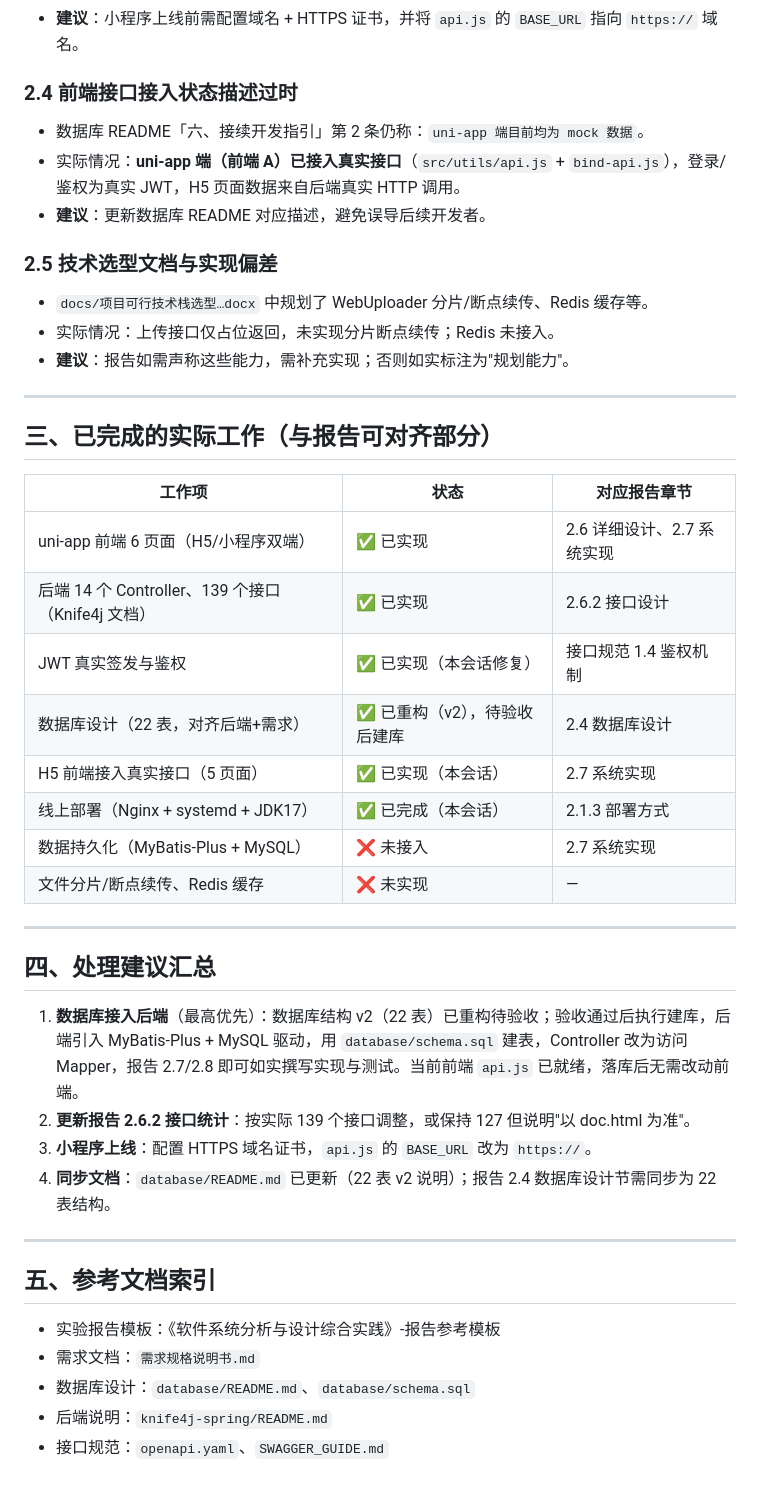
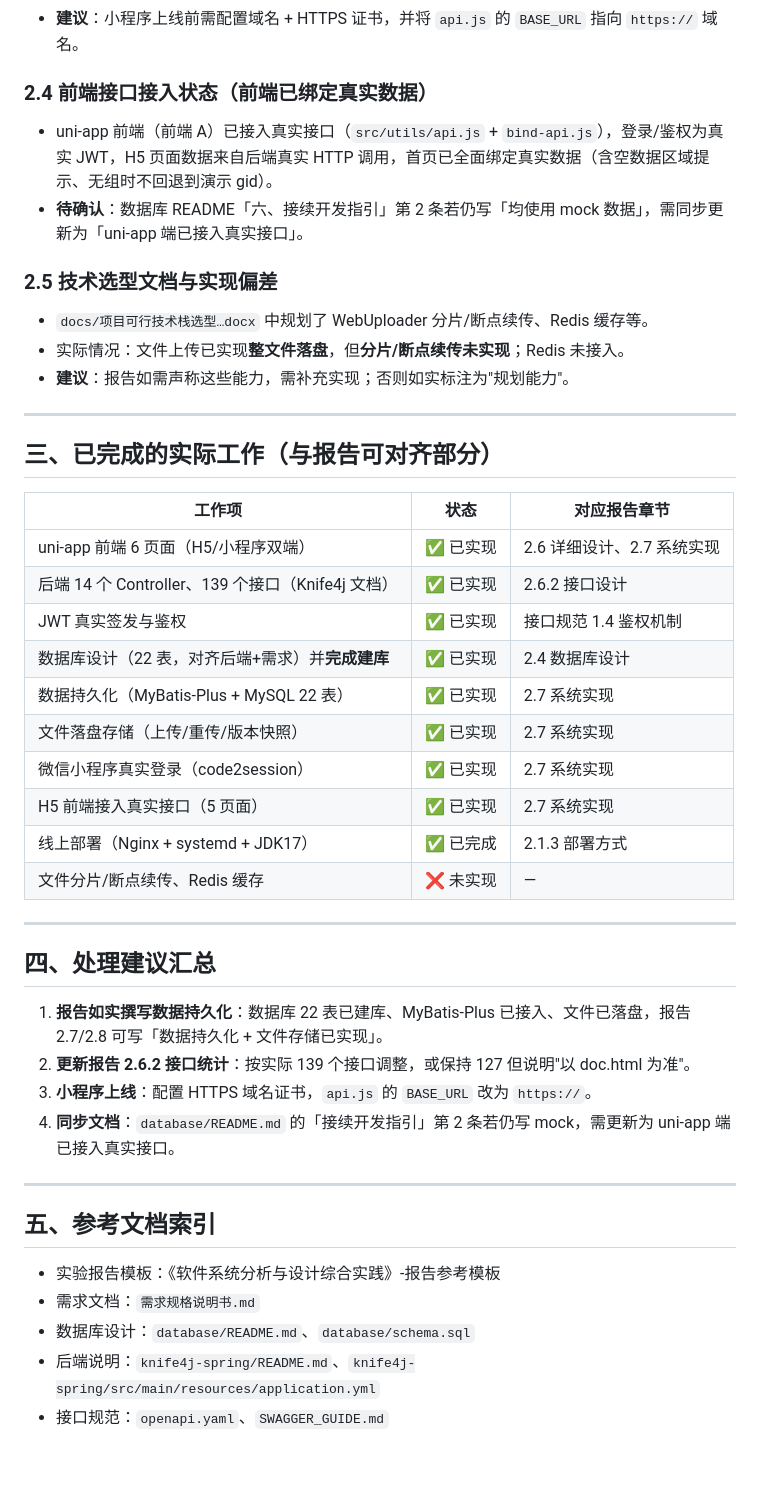
Before and after one commit to latechant/roc-git, a Markdown page: docs/任务与报告对照及错位说明.md, the part around one of its changes. Drawn GitHub-style.

```diff
--- a/docs/任务与报告对照及错位说明.md
+++ b/docs/任务与报告对照及错位说明.md
@@ -68,16 +72,15 @@
 - **影响**：H5 端不受影响；微信小程序端因平台强制 HTTPS 合法域名，当前无法直接调后端。
 - **建议**：小程序上线前需配置域名 + HTTPS 证书，并将 `api.js` 的 `BASE_URL` 指向 `https://` 域名。
 
-### 2.4 前端接口接入状态描述过时
+### 2.4 前端接口接入状态（前端已绑定真实数据）
 
-- 数据库 README「六、接续开发指引」第 2 条仍称：`uni-app 端目前均为 mock 数据`。
-- 实际情况：**uni-app 端（前端 A）已接入真实接口**（`src/utils/api.js` + `bind-api.js`），登录/鉴权为真实 JWT，H5 页面数据来自后端真实 HTTP 调用。
-- **建议**：更新数据库 README 对应描述，避免误导后续开发者。
+- uni-app 前端（前端 A）已接入真实接口（`src/utils/api.js` + `bind-api.js`），登录/鉴权为真实 JWT，H5 页面数据来自后端真实 HTTP 调用，首页已全面绑定真实数据（含空数据区域提示、无组时不回退到演示 gid）。
+- **待确认**：数据库 README「六、接续开发指引」第 2 条若仍写「均使用 mock 数据」，需同步更新为「uni-app 端已接入真实接口」。
 
 ### 2.5 技术选型文档与实现偏差
 
 - `docs/项目可行技术栈选型…docx` 中规划了 WebUploader 分片/断点续传、Redis 缓存等。
-- 实际情况：上传接口仅占位返回，未实现分片断点续传；Redis 未接入。
+- 实际情况：文件上传已实现**整文件落盘**，但**分片/断点续传未实现**；Redis 未接入。
 - **建议**：报告如需声称这些能力，需补充实现；否则如实标注为"规划能力"。
 
 ---
@@ -88,21 +91,23 @@
 |---|---|---|
 | uni-app 前端 6 页面（H5/小程序双端） | ✅ 已实现 | 2.6 详细设计、2.7 系统实现 |
 | 后端 14 个 Controller、139 个接口（Knife4j 文档） | ✅ 已实现 | 2.6.2 接口设计 |
-| JWT 真实签发与鉴权 | ✅ 已实现（本会话修复） | 接口规范 1.4 鉴权机制 |
-| 数据库设计（22 表，对齐后端+需求） | ✅ 已重构（v2），待验收后建库 | 2.4 数据库设计 |
-| H5 前端接入真实接口（5 页面） | ✅ 已实现（本会话） | 2.7 系统实现 |
-| 线上部署（Nginx + systemd + JDK17） | ✅ 已完成（本会话） | 2.1.3 部署方式 |
-| 数据持久化（MyBatis-Plus + MySQL） | ❌ 未接入 | 2.7 系统实现 |
+| JWT 真实签发与鉴权 | ✅ 已实现 | 接口规范 1.4 鉴权机制 |
+| 数据库设计（22 表，对齐后端+需求）并**完成建库** | ✅ 已实现 | 2.4 数据库设计 |
+| 数据持久化（MyBatis-Plus + MySQL 22 表） | ✅ 已实现 | 2.7 系统实现 |
+| 文件落盘存储（上传/重传/版本快照） | ✅ 已实现 | 2.7 系统实现 |
+| 微信小程序真实登录（code2session） | ✅ 已实现 | 2.7 系统实现 |
+| H5 前端接入真实接口（5 页面） | ✅ 已实现 | 2.7 系统实现 |
+| 线上部署（Nginx + systemd + JDK17） | ✅ 已完成 | 2.1.3 部署方式 |
 | 文件分片/断点续传、Redis 缓存 | ❌ 未实现 | — |
 
 ---
 
 ## 四、处理建议汇总
 
-1. **数据库接入后端**（最高优先）：数据库结构 v2（22 表）已重构待验收；验收通过后执行建库，后端引入 MyBatis-Plus + MySQL 驱动，用 `database/schema.sql` 建表，Controller 改为访问 Mapper，报告 2.7/2.8 即可如实撰写实现与测试。当前前端 `api.js` 已就绪，落库后无需改动前端。
+1. **报告如实撰写数据持久化**：数据库 22 表已建库、MyBatis-Plus 已接入、文件已落盘，报告 2.7/2.8 可写「数据持久化 + 文件存储已实现」。
 2. **更新报告 2.6.2 接口统计**：按实际 139 个接口调整，或保持 127 但说明"以 doc.html 为准"。
 3. **小程序上线**：配置 HTTPS 域名证书，`api.js` 的 `BASE_URL` 改为 `https://`。
-4. **同步文档**：`database/README.md` 已更新（22 表 v2 说明）；报告 2.4 数据库设计节需同步为 22 表结构。
+4. **同步文档**：`database/README.md` 的「接续开发指引」第 2 条若仍写 mock，需更新为 uni-app 端已接入真实接口。
 
 ---
 
@@ -111,5 +116,5 @@
 - 实验报告模板：《软件系统分析与设计综合实践》-报告参考模板
 - 需求文档：`需求规格说明书.md`
 - 数据库设计：`database/README.md`、`database/schema.sql`
-- 后端说明：`knife4j-spring/README.md`
+- 后端说明：`knife4j-spring/README.md`、`knife4j-spring/src/main/resources/application.yml`
 - 接口规范：`openapi.yaml`、`SWAGGER_GUIDE.md`
```
Also changed, not shown: other parts of docs/任务与报告对照及错位说明.md (+17 -13 lines).
